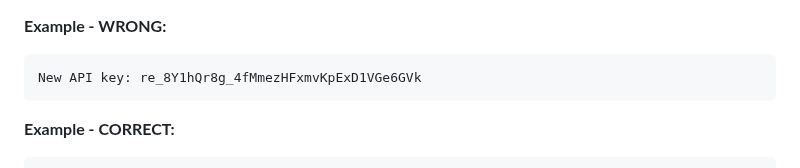
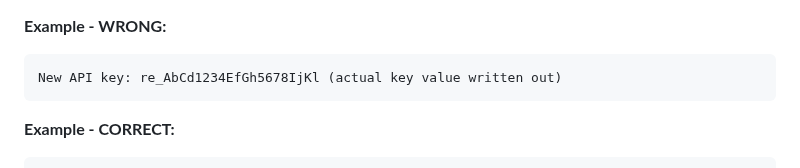
Before and after one commit to arealicehole/kk6, a Markdown page: CLAUDE.md, the part around the change. Rendered like a GitHub page.

Commit message:
Security: Replace actual revoked key with fake example in CLAUDE.md credential rule

````diff
--- a/CLAUDE.md
+++ b/CLAUDE.md
@@ -245,7 +245,7 @@ This rule applies to ALL image generation tasks. No exceptions.
 
 **Example - WRONG:**
 ```
-New API key: re_8Y1hQr8g_4fMmezHFxmvKpExD1VGe6GVk
+New API key: re_AbCd1234EfGh5678IjKl (actual key value written out)
 ```
 
 **Example - CORRECT:**
````
